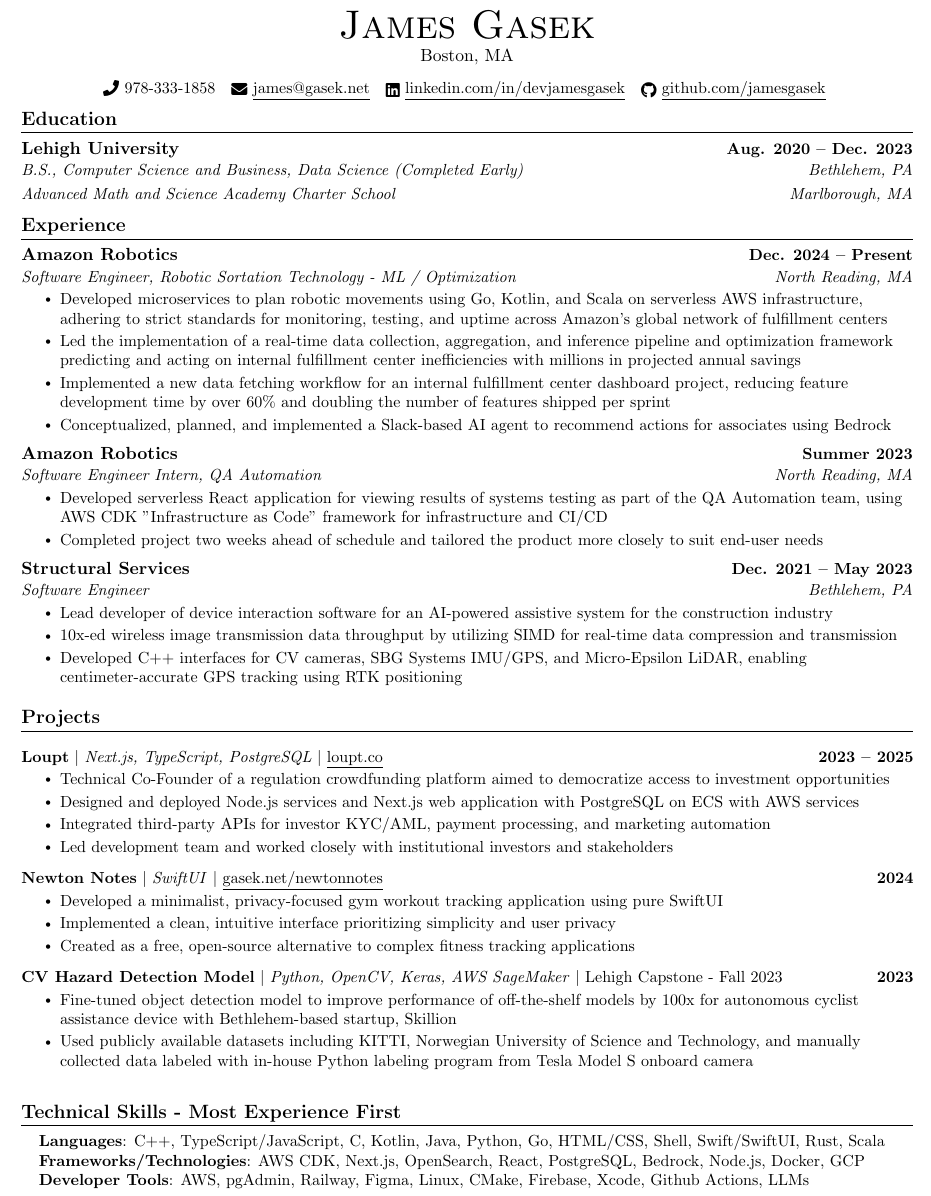
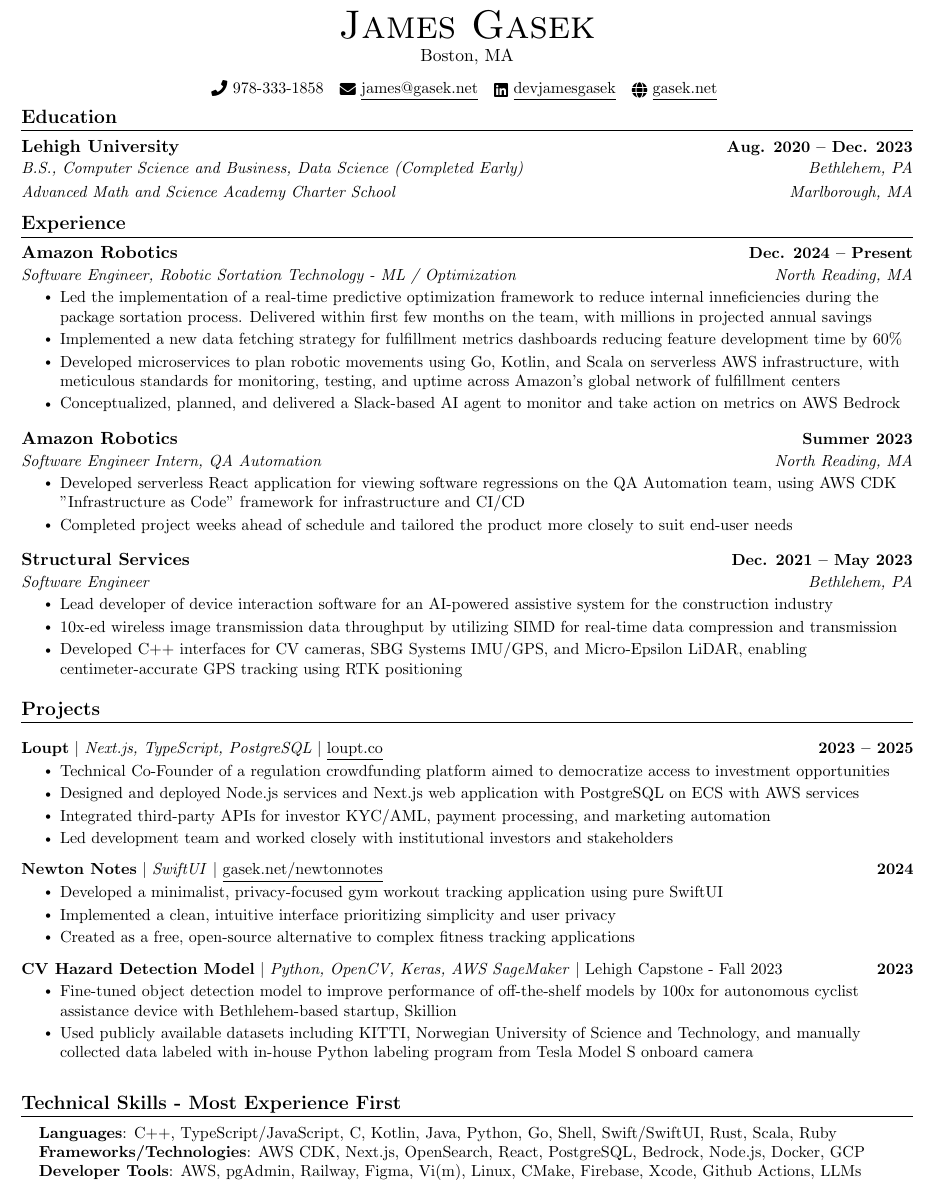
Before and after one commit to jamesgasek/resume, a LaTeX CV (resume.tex): part of the page, cut so that both start at the same text. Compiled offline with pdfLaTeX.

Commit message:
resume update

```diff
--- a/resume.tex
+++ b/resume.tex
@@ -99,8 +99,8 @@
     {\Huge \scshape James Gasek} \\ \vspace{1pt}
     Boston, MA \\ \vspace{8pt}
     \small \raisebox{-0.1\height}\faPhone\ 978-333-1858 ~ \href{mailto:james@gasek.net}{\raisebox{-0.2\height}\faEnvelope\  \underline{james@gasek.net}} ~
-    \href{https://linkedin.com/in/devjamesgasek/}{\raisebox{-0.2\height}\faLinkedin\ \underline{linkedin.com/in/devjamesgasek}}  ~
-    \href{https://github.com/jamesgasek}{\raisebox{-0.2\height}\faGithub\ \underline{github.com/jamesgasek}}
+    \href{https://linkedin.com/in/devjamesgasek/}{\raisebox{-0.2\height}\faLinkedin\ \underline{devjamesgasek}}  ~
+    \href{https://gasek.net}{\raisebox{-0.2\height}\faGlobe\ \underline{gasek.net}}
     \vspace{-8pt}
 \end{center}
 
@@ -123,19 +123,21 @@
       {Amazon Robotics}{Dec. 2024 -- Present}
       {Software Engineer, Robotic Sortation Technology - ML / Optimization}{North Reading, MA}
       \resumeItemListStart
-        \resumeItem{Developed microservices to plan robotic movements using Go, Kotlin, and Scala on serverless AWS infrastructure, adhering to strict standards for monitoring, testing, and uptime across Amazon's global network of fulfillment centers}
-        \resumeItem{Led the implementation of a real-time data collection, aggregation, and inference pipeline and optimization framework predicting and acting on internal fulfillment center inefficiencies with millions in projected annual savings}
-        \resumeItem{Implemented a new data fetching workflow for an internal fulfillment center dashboard project, reducing feature development time by over 60\% and doubling the number of features shipped per sprint}
-        \resumeItem{Conceptualized, planned, and implemented a Slack-based AI agent to recommend actions for associates using Bedrock}
+        \resumeItem{Led the implementation of a real-time predictive optimization framework to reduce internal inneficiencies during the package sortation process. Delivered within first few months on the team, with millions in projected annual savings}
+        \resumeItem{Implemented a new data fetching strategy for fulfillment metrics dashboards reducing feature development time by 60\%}
+        \resumeItem{Developed microservices to plan robotic movements using Go, Kotlin, and Scala on serverless AWS infrastructure, with meticulous standards for monitoring, testing, and uptime across Amazon's global network of fulfillment centers}
+        \resumeItem{Conceptualized, planned, and delivered a Slack-based AI agent to monitor and take action on metrics on AWS Bedrock}
       \resumeItemListEnd
+\vspace{4pt}
 
     \resumeSubheading
       {Amazon Robotics}{Summer 2023}
       {Software Engineer Intern, QA Automation}{North Reading, MA}
       \resumeItemListStart
-        \resumeItem{Developed serverless React application for viewing results of systems testing as part of the QA Automation team, using AWS CDK "Infrastructure as Code" framework for infrastructure and CI/CD}
-        \resumeItem{Completed project two weeks ahead of schedule and tailored the product more closely to suit end-user needs}
+        \resumeItem{Developed serverless React application for viewing software regressions on the QA Automation team, using AWS CDK "Infrastructure as Code" framework for infrastructure and CI/CD}
+        \resumeItem{Completed project weeks ahead of schedule and tailored the product more closely to suit end-user needs}
       \resumeItemListEnd
+\vspace{4pt}
 
     \resumeSubheading
       {Structural Services}{Dec. 2021 -- May 2023}
@@ -185,9 +187,9 @@
 \section{Technical Skills - Most Experience First}
  \begin{itemize}[leftmargin=0.15in, label={}]
     \small{\item{
-     \textbf{Languages}{: C++, TypeScript/JavaScript, C, Kotlin, Java, Python, Go, HTML/CSS, Shell, Swift/SwiftUI, Rust, Scala} \\
+     \textbf{Languages}{: C++, TypeScript/JavaScript, C, Kotlin, Java, Python, Go, Shell, Swift/SwiftUI, Rust, Scala, Ruby} \\
      \textbf{Frameworks/Technologies}{: AWS CDK, Next.js, OpenSearch, React, PostgreSQL, Bedrock, Node.js, Docker, GCP} \\
-     \textbf{Developer Tools}{: AWS, pgAdmin, Railway, Figma, Linux, CMake, Firebase, Xcode, Github Actions, LLMs} \\
+     \textbf{Developer Tools}{: AWS, pgAdmin, Railway, Figma, Vi(m), Linux, CMake, Firebase, Xcode, Github Actions, LLMs} \\
     }}
  \end{itemize}
  \vspace{-16pt}
```
